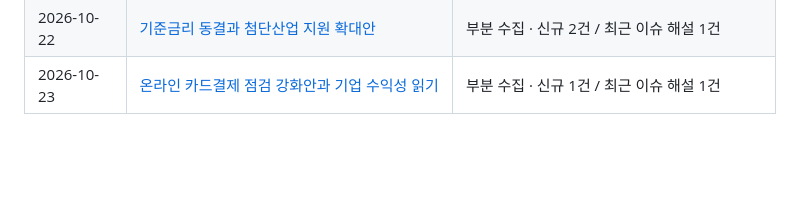
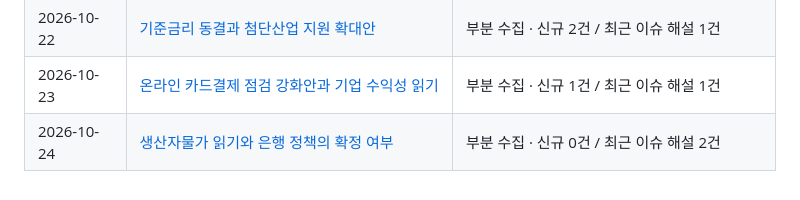
Before and after one commit to Ji-Un-Gil/financialSummary, a Markdown page: briefings/README.md, the part around the change. Drawn GitHub-style; blank space fills up the shorter version.

Commit message:
Publish verified financial briefing for 2026-10-24

```diff
--- a/briefings/README.md
+++ b/briefings/README.md
@@ -45,3 +45,4 @@
 | 2026-10-21 | [보증금 기반 카드 발급과 신용정보 보호 제재](2026/10/2026-10-21.md) | 부분 수집 |
 | 2026-10-22 | [기준금리 동결과 첨단산업 지원 확대안](2026/10/2026-10-22.md) | 부분 수집 · 신규 2건 / 최근 이슈 해설 1건 |
 | 2026-10-23 | [온라인 카드결제 점검 강화안과 기업 수익성 읽기](2026/10/2026-10-23.md) | 부분 수집 · 신규 1건 / 최근 이슈 해설 1건 |
+| 2026-10-24 | [생산자물가 읽기와 은행 정책의 확정 여부](2026/10/2026-10-24.md) | 부분 수집 · 신규 0건 / 최근 이슈 해설 2건 |
```
Also changed, not shown: 2 other files.
